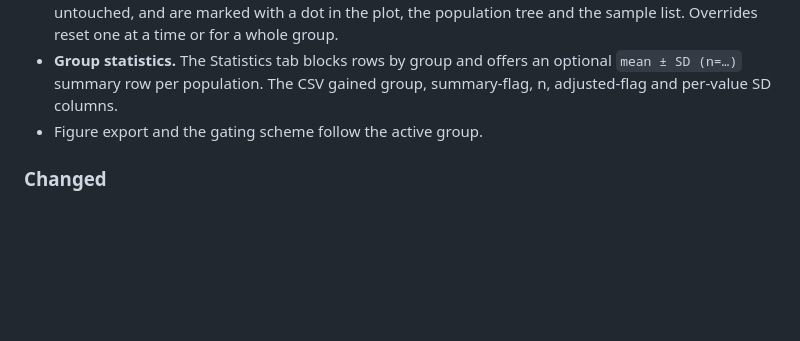
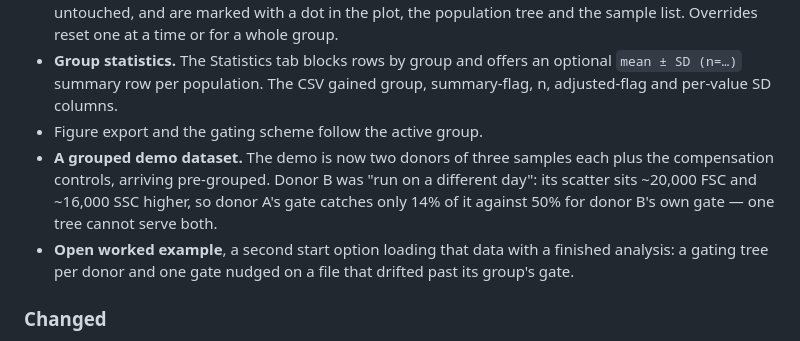
Before and after one commit to linjianglao/flow-workbench, a Markdown page: CHANGELOG.md, the part around the change. GitHub-like rendering; blank space fills up the shorter version.

```diff
--- a/CHANGELOG.md
+++ b/CHANGELOG.md
@@ -11,6 +11,8 @@ This project adheres to [Semantic Versioning](https://semver.org/spec/v2.0.0.htm
 - **Per-sample gate adjustment.** A switch on the selected gate chooses whether a drag edits the whole group or only the active sample. Sample-scoped edits are stored as overrides, leave the group's shape untouched, and are marked with a dot in the plot, the population tree and the sample list. Overrides reset one at a time or for a whole group.
 - **Group statistics.** The Statistics tab blocks rows by group and offers an optional `mean ± SD (n=…)` summary row per population. The CSV gained group, summary-flag, n, adjusted-flag and per-value SD columns.
 - Figure export and the gating scheme follow the active group.
+- **A grouped demo dataset.** The demo is now two donors of three samples each plus the compensation controls, arriving pre-grouped. Donor B was "run on a different day": its scatter sits ~20,000 FSC and ~16,000 SSC higher, so donor A's gate catches only 14% of it against 50% for donor B's own gate — one tree cannot serve both.
+- **Open worked example**, a second start option loading that data with a finished analysis: a gating tree per donor and one gate nudged on a file that drifted past its group's gate.
 
 ### Changed
 - Project files store groups, membership and overrides. A 1.0 project opens unchanged: its single tree becomes one group holding every sample.
```
Also changed, not shown: README.md (+13 -1 lines), docs/DEVELOPMENT_LOG.md (+3 -0 lines), docs/img/groups-example.png (added), 7 other files.
